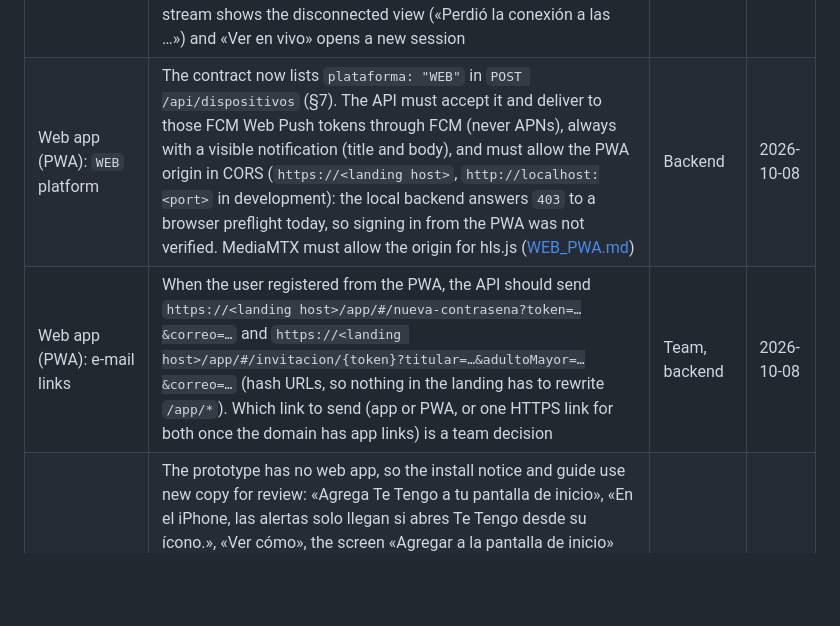
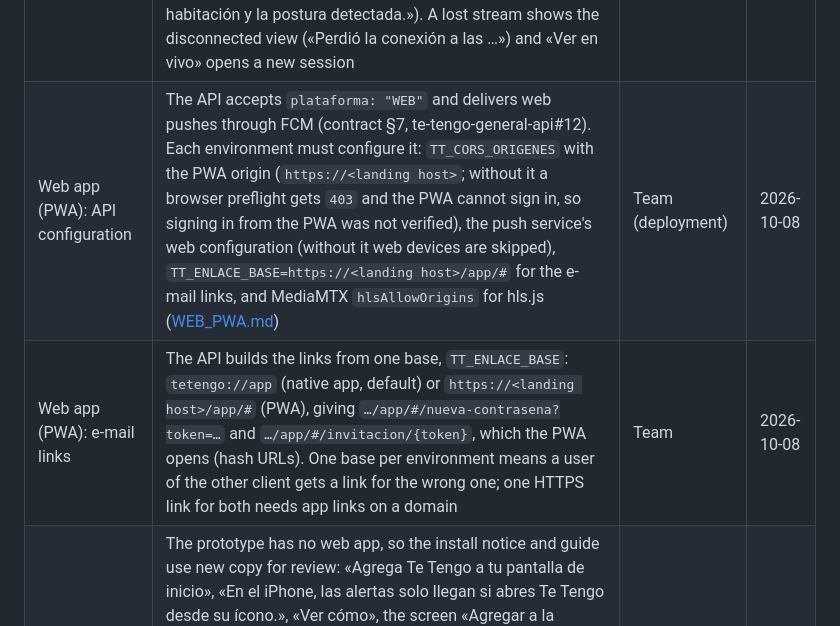
Before and after one commit to Te-Tengo-Tech/te-tengo-mobile-flutter, a Markdown page: docs/BLOCKERS.md, the part around the change. GitHub-like rendering; blank space fills up the shorter version.

```diff
--- a/docs/BLOCKERS.md
+++ b/docs/BLOCKERS.md
@@ -17,6 +17,6 @@ Tasks that cannot be finished without an outside decision or credential. Agents
 | T23 Unreliable detection recovery | The prototype tells the family when the camera sees the person well again, but there is no push for the recovery. `Camara.noConfiableDesde` now gives «La detección no es confiable desde las 10:36»; the app refreshes the camera on any camera push | Team | 2026-10-07 |
 | T31 Notification preferences | Screen 96 lets each phone mute unstable movements and the end of a pause, but the contract has no endpoint for preferences and the backend pushes every type to every device. The app keeps them on the phone and applies them only with the app open (no auto-open for a muted unstable alert, no «se reactivó» notice); with the app closed the operating system still shows what the backend sends | Team | 2026-10-07 |
 | T24 Live view modes and lost stream | The prototype has no control for the stream mode and no state for a stream lost mid-view. The mode chips reuse prototype words: «Video» (from «la cámara no envía video»), «Video y postura» and «Solo postura» (from «Solo postura, nunca rostros»); each mode is explained by trimming the prototype sentence «Ves la Sala y la postura de Rosa en este momento. La transmisión no se graba.» (from an alert, «Ves la habitación y la postura detectada.»). A lost stream shows the disconnected view («Perdió la conexión a las …») and «Ver en vivo» opens a new session | Team (copy) | 2026-10-07 |
-| Web app (PWA): `WEB` platform | The contract now lists `plataforma: "WEB"` in `POST /api/dispositivos` (§7). The API must accept it and deliver to those FCM Web Push tokens through FCM (never APNs), always with a visible notification (title and body), and must allow the PWA origin in CORS (`https://<landing host>`, `http://localhost:<port>` in development): the local backend answers `403` to a browser preflight today, so signing in from the PWA was not verified. MediaMTX must allow the origin for hls.js ([WEB_PWA.md](WEB_PWA.md)) | Backend | 2026-10-08 |
-| Web app (PWA): e-mail links | When the user registered from the PWA, the API should send `https://<landing host>/app/#/nueva-contrasena?token=…&correo=…` and `https://<landing host>/app/#/invitacion/{token}?titular=…&adultoMayor=…&correo=…` (hash URLs, so nothing in the landing has to rewrite `/app/*`). Which link to send (app or PWA, or one HTTPS link for both once the domain has app links) is a team decision | Team, backend | 2026-10-08 |
+| Web app (PWA): API configuration | The API accepts `plataforma: "WEB"` and delivers web pushes through FCM (contract §7, te-tengo-general-api#12). Each environment must configure it: `TT_CORS_ORIGENES` with the PWA origin (`https://<landing host>`; without it a browser preflight gets `403` and the PWA cannot sign in, so signing in from the PWA was not verified), the push service's web configuration (without it web devices are skipped), `TT_ENLACE_BASE=https://<landing host>/app/#` for the e-mail links, and MediaMTX `hlsAllowOrigins` for hls.js ([WEB_PWA.md](WEB_PWA.md)) | Team (deployment) | 2026-10-08 |
+| Web app (PWA): e-mail links | The API builds the links from one base, `TT_ENLACE_BASE`: `tetengo://app` (native app, default) or `https://<landing host>/app/#` (PWA), giving `…/app/#/nueva-contrasena?token=…` and `…/app/#/invitacion/{token}`, which the PWA opens (hash URLs). One base per environment means a user of the other client gets a link for the wrong one; one HTTPS link for both needs app links on a domain | Team | 2026-10-08 |
 | Web app (PWA): new copy | The prototype has no web app, so the install notice and guide use new copy for review: «Agrega Te Tengo a tu pantalla de inicio», «En el iPhone, las alertas solo llegan si abres Te Tengo desde su ícono.», «Ver cómo», the screen «Agregar a la pantalla de inicio» with «Instala Te Tengo en tu iPhone», «Así te llegarán las alertas de caída aunque tengas la app cerrada. Necesitas iOS 16.4 o posterior.» and five steps (Safari, «Compartir», «Agregar a inicio» / «Ver más», «Agregar», sign in again and «Activar notificaciones»). The notification title of a data-only web push falls back to «Te Tengo». Safari's Spanish menu labels should be checked on a real iPhone | Team (copy) | 2026-10-08 |
```
Also changed, not shown: docs/API_CONTRACT.md (+6 -4 lines), docs/WEB_PWA.md (+8 -7 lines).
